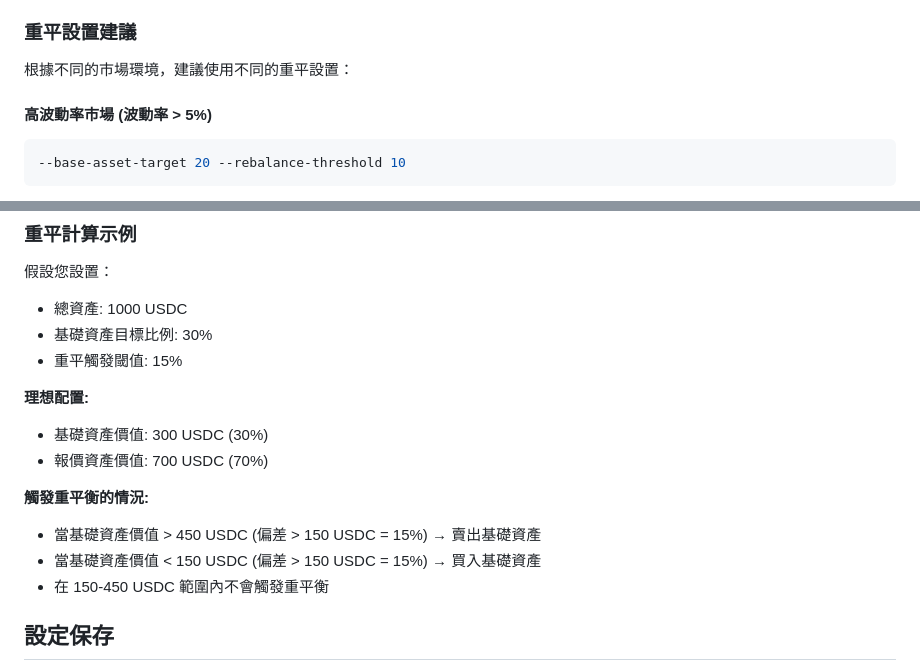
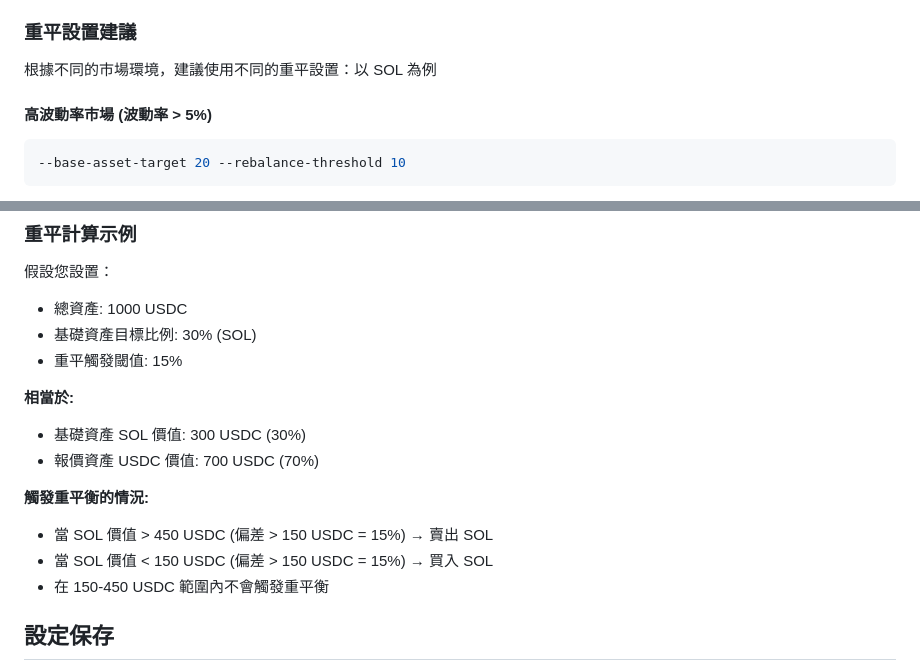
Before and after one commit to yanowo/Backpack-MM-Simple, a Markdown page: README.md, 2 parts joined by grey strips. Rendered like a GitHub page.

Commit message:
Update README.md
重新說明重平功能

````diff
--- a/README.md
+++ b/README.md
@@ -174,7 +174,7 @@ python run.py --market-type perp --symbol SOL_USDC_PERP --spread 0.01 --quantity
 
 ### 重平設置建議
 
-根據不同的市場環境，建議使用不同的重平設置：
+根據不同的市場環境，建議使用不同的重平設置：以 SOL 為例
 
 #### 高波動率市場 (波動率 > 5%)
 ```bash
@@ -201,16 +201,16 @@ python run.py --market-type perp --symbol SOL_USDC_PERP --spread 0.01 --quantity
 
 假設您設置：
 - 總資產: 1000 USDC
-- 基礎資產目標比例: 30%
+- 基礎資產目標比例: 30% (SOL)
 - 重平觸發閾值: 15%
 
-**理想配置:**
-- 基礎資產價值: 300 USDC (30%)
-- 報價資產價值: 700 USDC (70%)
+**相當於:**
+- 基礎資產 SOL 價值: 300 USDC (30%)
+- 報價資產 USDC 價值: 700 USDC (70%)
 
 **觸發重平衡的情況:**
-- 當基礎資產價值 > 450 USDC (偏差 > 150 USDC = 15%) → 賣出基礎資產
-- 當基礎資產價值 < 150 USDC (偏差 > 150 USDC = 15%) → 買入基礎資產
+- 當 SOL 價值 > 450 USDC (偏差 > 150 USDC = 15%) → 賣出 SOL
+- 當 SOL 價值 < 150 USDC (偏差 > 150 USDC = 15%) → 買入 SOL
 - 在 150-450 USDC 範圍內不會觸發重平衡
 
 ## 設定保存
````
